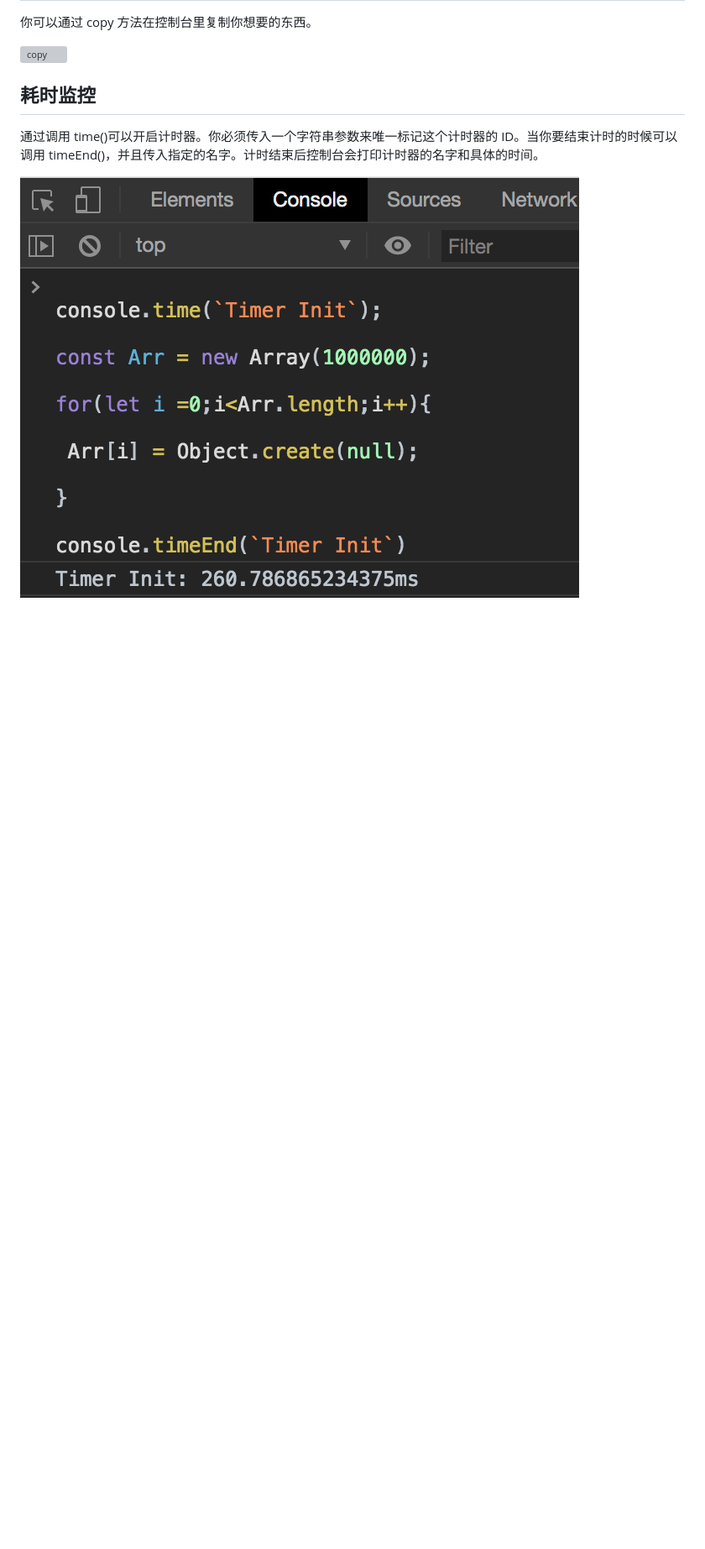
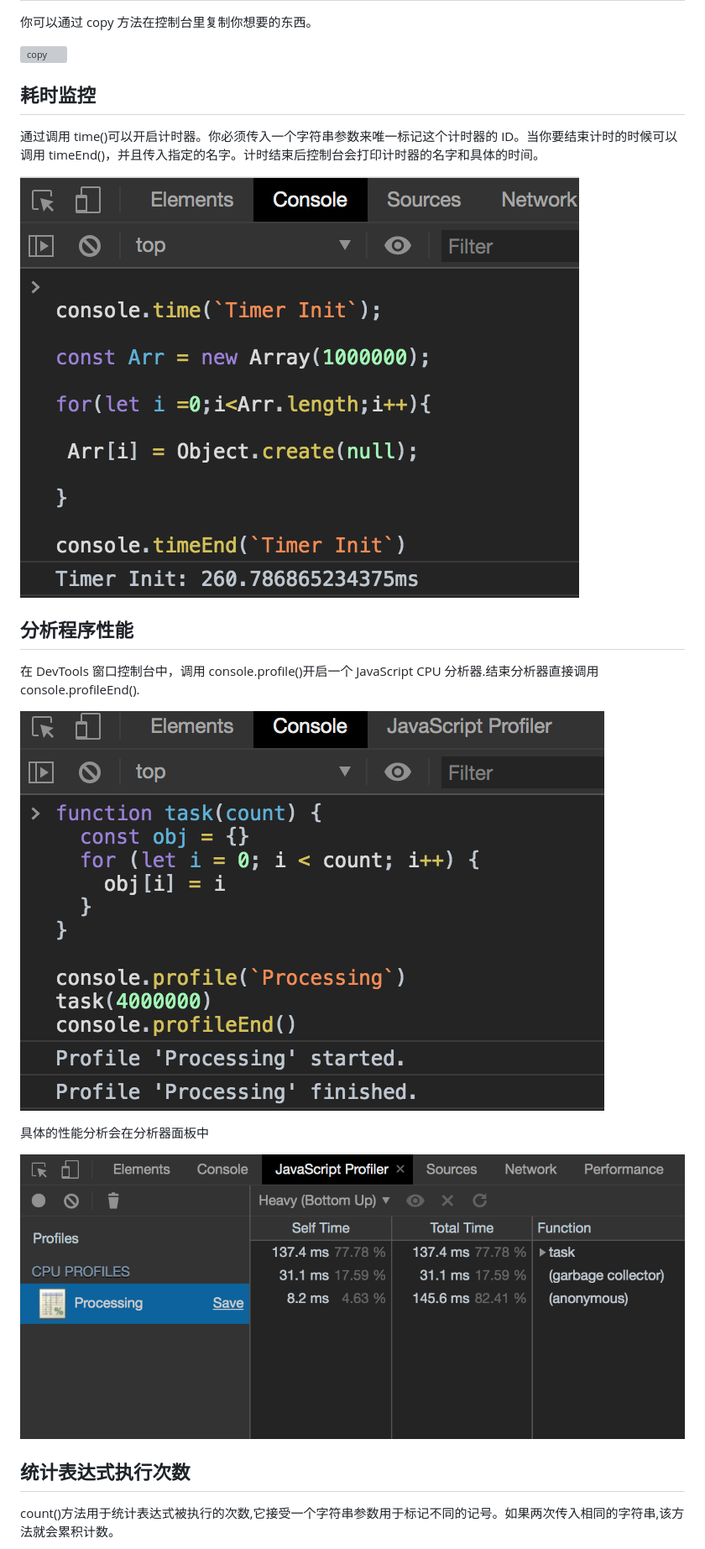
Before and after one commit to webfansplz/article, a Markdown page: chrome-devtools/console.md, the part around the change printed below. Shown: that part at 84% size. Drawn GitHub-style; pictures changed too: chrome-devtools/images/profile.png (added), chrome-devtools/images/profile_1.png (added); blank space fills up the shorter version; grey boxes are pictures that could not be loaded.

Commit message:
feat:chrome-devtools

```diff
--- a/chrome-devtools/console.md
+++ b/chrome-devtools/console.md
@@ -50,3 +52,17 @@ console.dir(object)命令可以列出参数 object 的所有对象属性。
 
 ![time](./images/time.png)
 
+## 分析程序性能
+
+在 DevTools 窗口控制台中，调用 console.profile()开启一个 JavaScript CPU 分析器.结束分析器直接调用 console.profileEnd().
+
+![profile](./images/profile.png)
+
+具体的性能分析会在分析器面板中
+
+![profile_1](./images/profile_1.png)
+
+## 统计表达式执行次数
+
+count()方法用于统计表达式被执行的次数,它接受一个字符串参数用于标记不同的记号。如果两次传入相同的字符串,该方法就会累积计数。
+
```
Also changed, not shown: other parts of chrome-devtools/console.md (+4 -0 lines), chrome-devtools/images/count.png (added), chrome-devtools/images/table.png (added), 1 other file.
